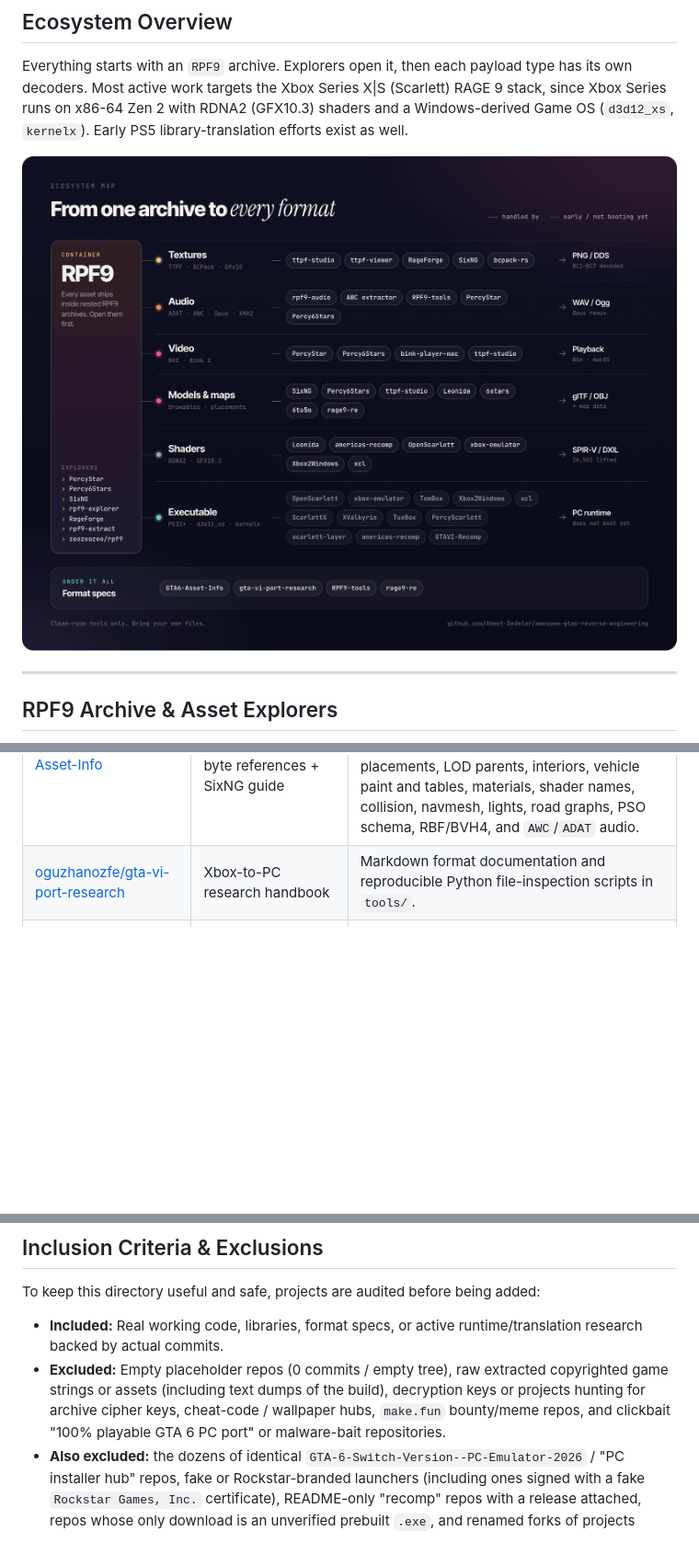
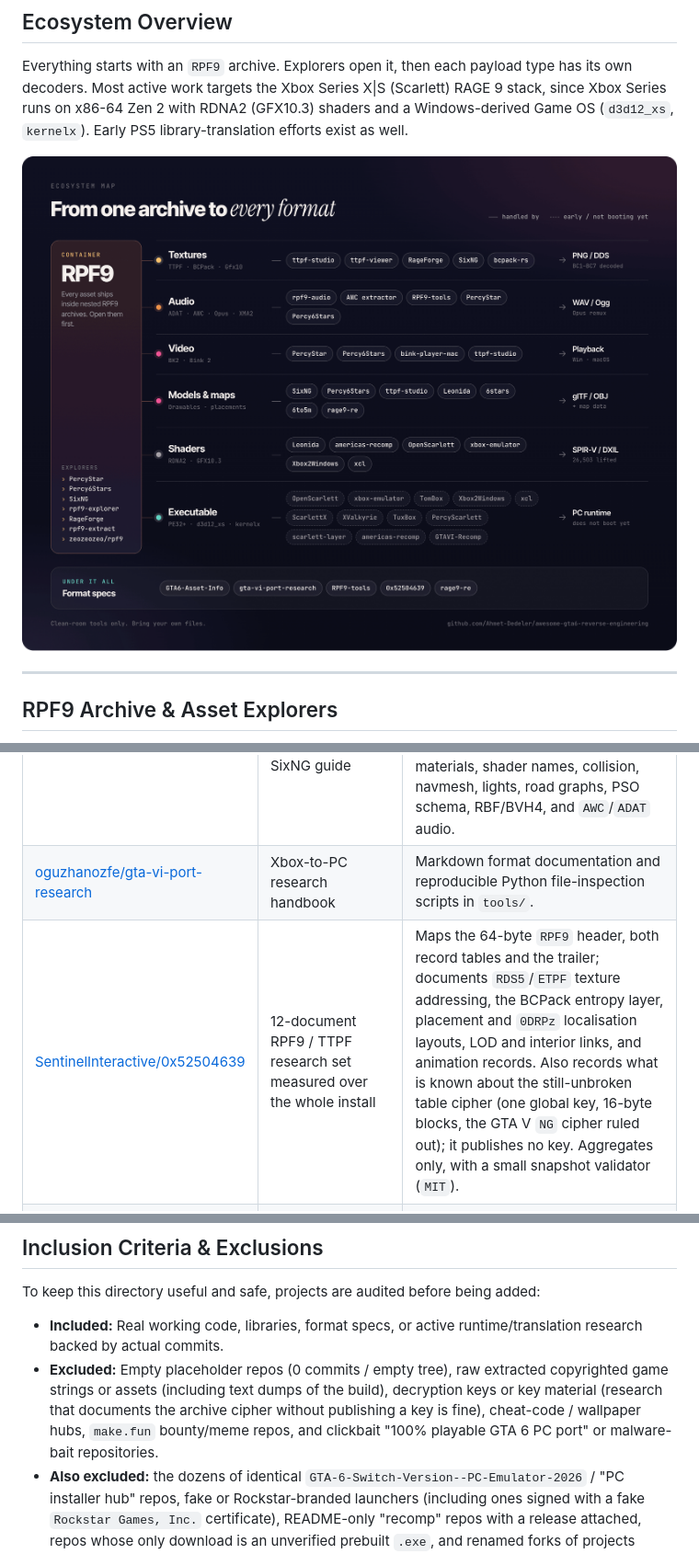
Before and after one commit to A-Team-PJnCeADc/awesome-gta6, a Markdown page: README.md, 3 parts joined by grey strips. Shown at 92% size. Drawn GitHub-style; pictures changed too: assets/ecosystem-map.png; blank space fills up the shorter version.

```diff
--- a/README.md
+++ b/README.md
@@ -129,6 +129,7 @@ Byte-level specifications, field confidence tables, and reproducible inspection
 | :--- | :--- | :--- |
 | [TrinitronClient/GTA6-Asset-Info](https://github.com/TrinitronClient/GTA6-Asset-Info) | 17-part asset format spec, `structure/` byte references + SixNG guide | Maintained by the SixNG team. Covers `RPF9`, resources/pages, texture dictionaries, Xbox tiling, `ttpf` (incl. array/cubemap layouts), `BCPack` codec types, models, map meta, placements, LOD parents, interiors, vehicle paint and tables, materials, shader names, collision, navmesh, lights, road graphs, PSO schema, RBF/BVH4, and `AWC`/`ADAT` audio. |
 | [oguzhanozfe/gta-vi-port-research](https://github.com/oguzhanozfe/gta-vi-port-research) | Xbox-to-PC research handbook | Markdown format documentation and reproducible Python file-inspection scripts in `tools/`. |
+| [SentinelInteractive/0x52504639](https://github.com/SentinelInteractive/0x52504639) | 12-document RPF9 / TTPF research set measured over the whole install | Maps the 64-byte `RPF9` header, both record tables and the trailer; documents `RDS5`/`ETPF` texture addressing, the BCPack entropy layer, placement and `0DRPz` localisation layouts, LOD and interior links, and animation records. Also records what is known about the still-unbroken table cipher (one global key, 16-byte blocks, the GTA V `NG` cipher ruled out); it publishes no key. Aggregates only, with a small snapshot validator (`MIT`). |
 | [frenzy42069/RPF9-tools](https://github.com/frenzy42069/RPF9-tools) | Byte-level `format_desc.md` + C/Python scripts | Detailed `RPF9` container geometry, PSIN checks, Bink2 range carving, and `ADAT` Opus extraction (`rpf9_extract_audio.c`). Ignore the satirical disclaimer in the README. |
 | [Ahmet-Dedeler/rage9-re](https://github.com/Ahmet-Dedeler/rage9-re) | `script.rpf` PSO script data and `anim.rpf` crAnimation channels | Rust + Python decoder with glTF 2.0 export, byte-level notes in `docs/`, tests on synthetic data only. |
 
@@ -167,7 +168,7 @@ Quick reference for terms that show up across these repositories:
 To keep this directory useful and safe, projects are audited before being added:
 
 - **Included:** Real working code, libraries, format specs, or active runtime/translation research backed by actual commits.
-- **Excluded:** Empty placeholder repos (0 commits / empty tree), raw extracted copyrighted game strings or assets (including text dumps of the build), decryption keys or projects hunting for archive cipher keys, cheat-code / wallpaper hubs, `make.fun` bounty/meme repos, and clickbait "100% playable GTA 6 PC port" or malware-bait repositories.
+- **Excluded:** Empty placeholder repos (0 commits / empty tree), raw extracted copyrighted game strings or assets (including text dumps of the build), decryption keys or key material (research that documents the archive cipher without publishing a key is fine), cheat-code / wallpaper hubs, `make.fun` bounty/meme repos, and clickbait "100% playable GTA 6 PC port" or malware-bait repositories.
 - **Also excluded:** the dozens of identical `GTA-6-Switch-Version--PC-Emulator-2026` / "PC installer hub" repos, fake or Rockstar-branded launchers (including ones signed with a fake `Rockstar Games, Inc.` certificate), README-only "recomp" repos with a release attached, repos whose only download is an unverified prebuilt `.exe`, and renamed forks of projects already listed (the original is linked instead).
 
 ---
```
Also changed, not shown: 1 other file.
